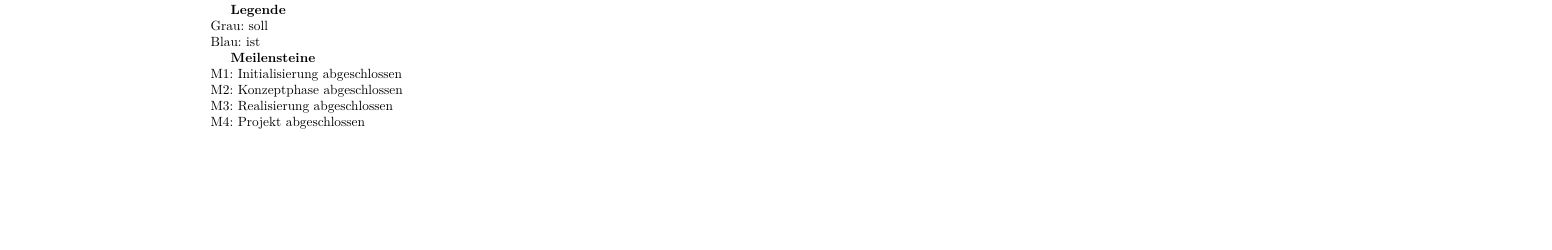
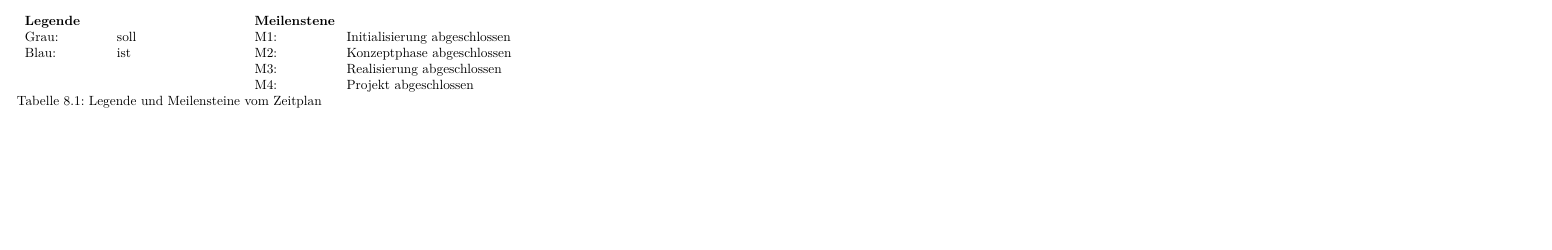
Before and after one commit to SylivanKenobi/ipa_template, a LaTeX document (ipa.tex, which reads zeitplan.tex): part of page 15 of 32, cut so that both start at the same text. Compiled offline with pdfLaTeX.

Commit message:
Make zeitplan nicer

```diff
--- a/zeitplan.tex
+++ b/zeitplan.tex
@@ -97,16 +97,16 @@
 \end{ganttchart}
 
 {\addtolength{\leftskip}{5.1cm}
-\textbf{Legende}\\
-Grau: soll \\
-Blau: ist
-
-\textbf{Meilensteine}\\
-M1: Initialisierung abgeschlossen\\
-M2: Konzeptphase abgeschlossen\\
-M3: Realisierung abgeschlossen\\
-M4: Projekt abgeschlossen
-
+\begin{table}[!h]
+      \begin{tabular}{L{0.05\textwidth}L{0.08\textwidth}L{0.05\textwidth}L{0.2\textwidth}}
+          \textbf{Legende} &&\multicolumn{2}{l}{\textbf{Meilenstene}} \\
+          Grau:& soll & M1:& Initialisierung abgeschlossen\\
+          Blau: & ist &M2:& Konzeptphase abgeschlossen\\
+          &&M3:& Realisierung abgeschlossen\\
+          &&M4:& Projekt abgeschlossen
+      \end{tabular}
+      \caption{Legende und Meilensteine vom Zeitplan}
+  \end{table}
 }
 
 \restoregeometry
```
Also changed, not shown: ipa.pdf, zeitplan.tex (2 more changed lines).
